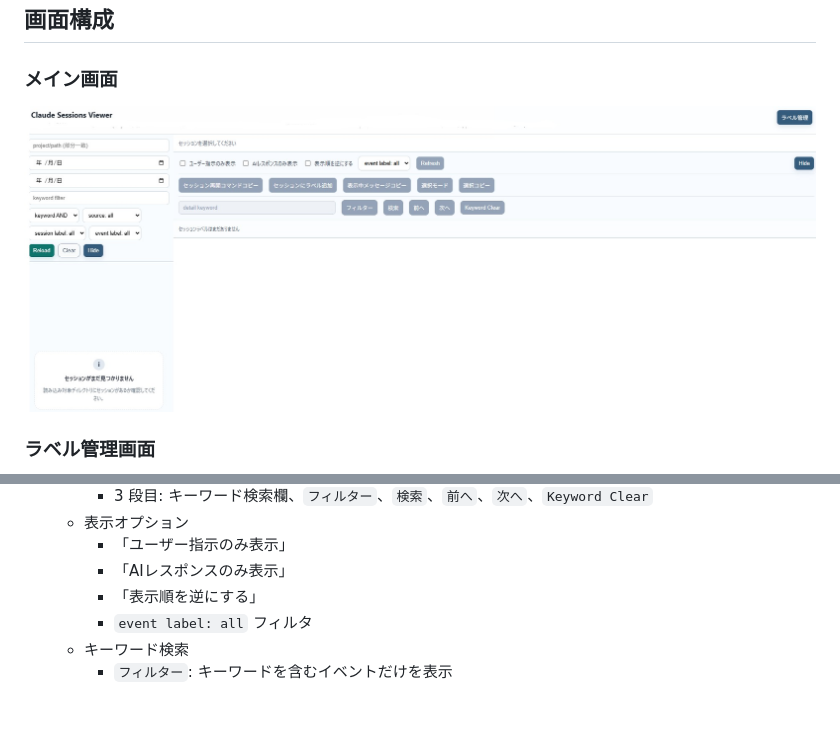
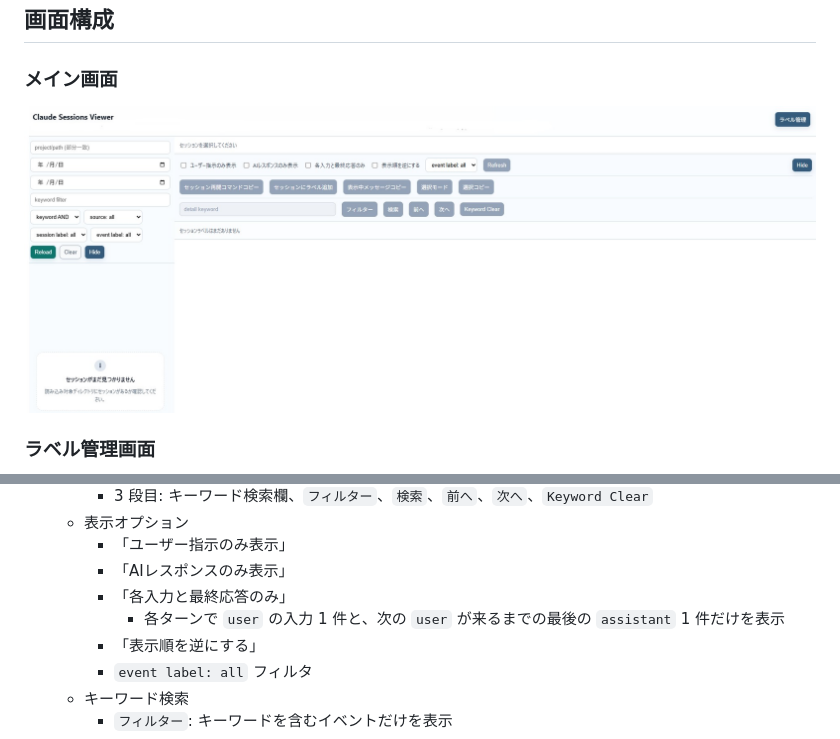
Before and after one commit to ochtum/ClaudeSessionsViewer, a Markdown page: README.md, 2 parts joined by grey strips. GitHub-like rendering; pictures changed too: image/00001.jpg; blank space fills up the shorter version.

Commit message:
- 各入力と最終応答のみフィルター実装

```diff
--- a/README.md
+++ b/README.md
@@ -136,6 +136,8 @@ python viewer.py
   - 表示オプション
     - 「ユーザー指示のみ表示」
     - 「AIレスポンスのみ表示」
+    - 「各入力と最終応答のみ」
+      - 各ターンで `user` の入力 1 件と、次の `user` が来るまでの最後の `assistant` 1 件だけを表示
     - 「表示順を逆にする」
     - `event label: all` フィルタ
   - キーワード検索
```
Also changed, not shown: README_en.md (+2 -0 lines), 1 other file.
